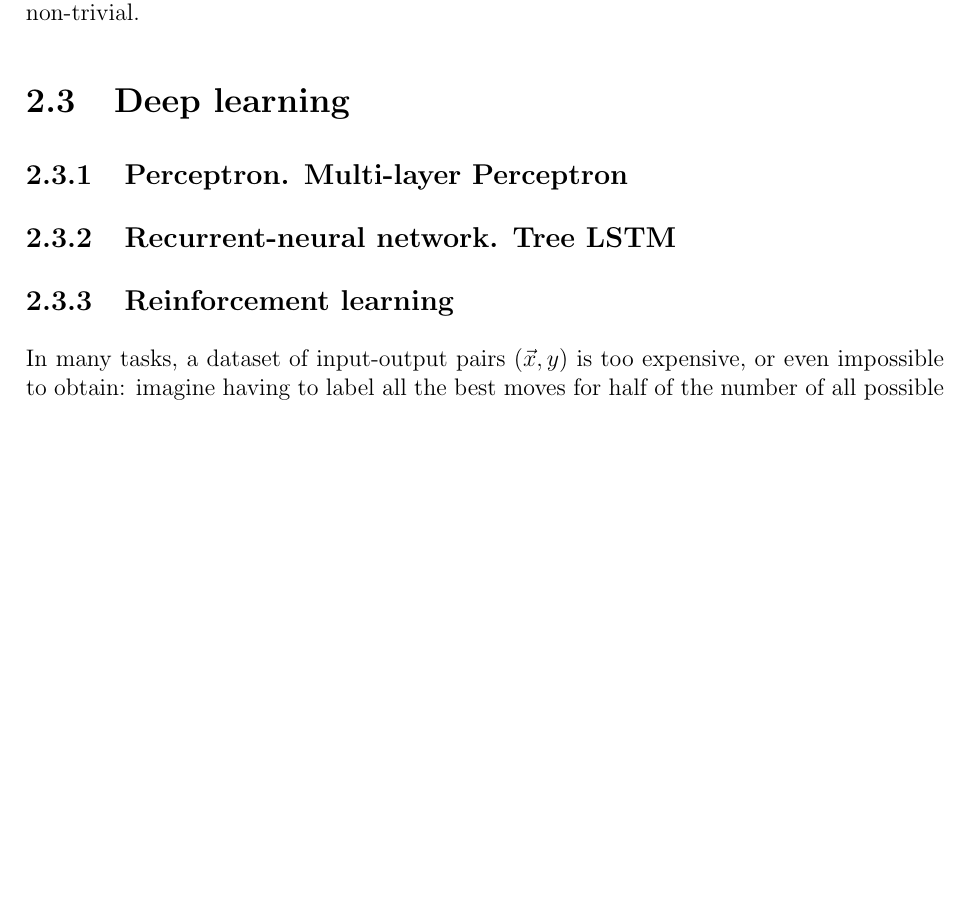
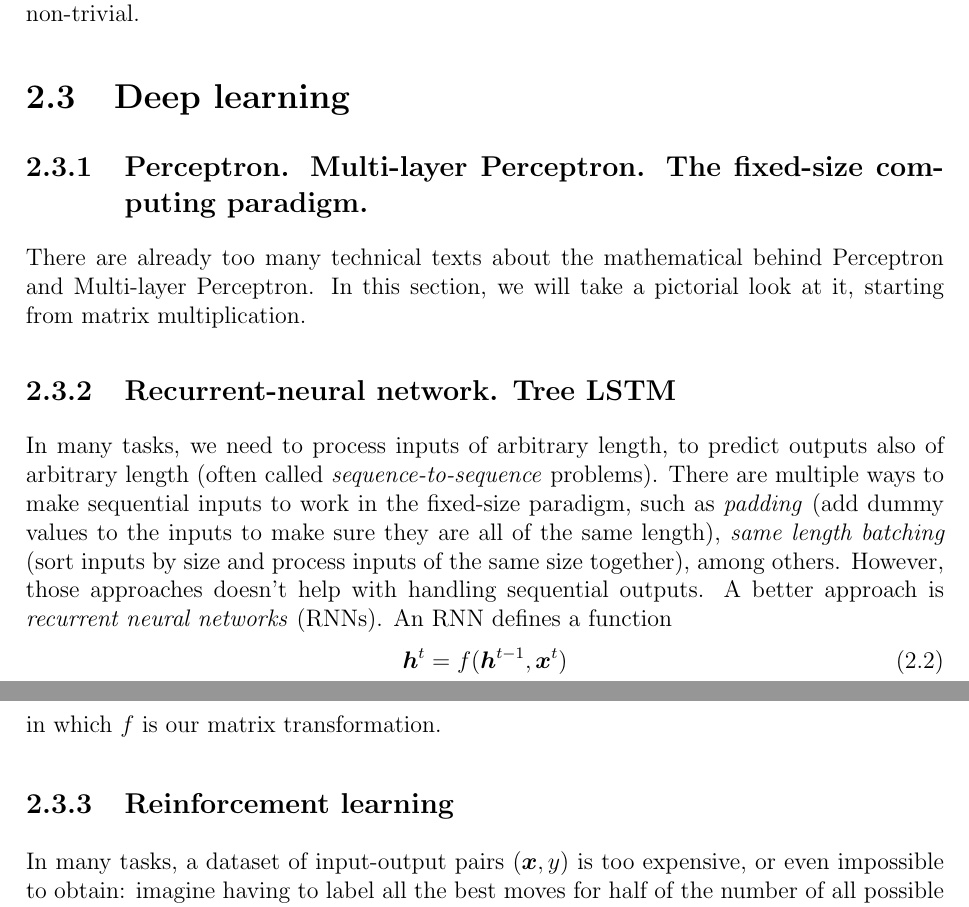
Before and after one commit to nhamlv-55/Nham-s-Master-Thesis, a LaTeX thesis (0.0.tex, which reads 2-3-Deep-learning.tex, macros.tex): part of page 26 of 66 before the commit and two parts of pages 26 and 27 of 66 after it, the two joined at a grey line, cut so that both start at the same text, the shorter picture padded with empty space. Compiled offline with pdfLaTeX.

Commit message:
add matmul

```diff
--- a/2-3-Deep-learning.tex
+++ b/2-3-Deep-learning.tex
@@ -1,6 +1,16 @@
 \section{Deep learning}
-\subsection{Perceptron. Multi-layer Perceptron}
+\subsection{Perceptron. Multi-layer Perceptron. The fixed-size computing paradigm.}
+There are already too many technical texts about the mathematical behind Perceptron and Multi-layer Perceptron. In this section, we will take a pictorial look at it, starting from matrix multiplication.
+
 \subsection{Recurrent-neural network. Tree LSTM}
+In many tasks, we need to process inputs of arbitrary length, to predict outputs also of arbitrary length (often called \emph{sequence-to-sequence} problems). There are multiple ways to make sequential inputs to work in the fixed-size paradigm, such as \emph{padding} (add dummy values to the inputs to make sure they are all of the same length), \emph{same length batching} (sort inputs by size and process inputs of the same size together), among others. However, those approaches doesn't help with handling sequential outputs. A better approach is \emph{recurrent neural networks} (RNNs). An RNN defines a function
+\begin{align}
+\vect{h}^t = f(\vect{h}^{t-1}, \vect{x}^{t})
+\end{align}
+in which $f$ is our matrix transformation.
+%% Recurrent neural networks (RNNs) are widely used in natural language processingtasks, especially speech recognition and machine translation. The primary goal ofRNNs is to approximate the mapping from a sequence of inputsx(1),...,x(t)to eithera single outputyor a sequence of outputsy(1),...,y(t). An RNN defines a mappingh(t)=f(h(t−1),x(t);θ)(2.2)whereh(t)is the hidden state, from which the final outputy(t)can be computed byeither a non-linear transformation or an MLP.11
+%% Popular RNN models.A simple RNN model can bef(h(t−1),x(t);θ) =tanh(Wx(t)+Uh(t−1)+b)(2.3)whereθ=  [W,U,b]. The key issue of such a simple form is that the long-termdependencies are hard to capture, which makes training extremely difficult. Toaddress this issue, a commonly used RNN model is the long short-term memorynetwork (LSTM) [89], which introduces amemory cell with various gatesto preservestate over a long sequence.LSTM maintains two states — the original hidden state and a newly introducedcontextstate (or memory cell). At a high level, LSTM defines a mapping functionas follows:h(t),c(t)=f(h(t−1),c(t−1),x(t);θ)(2.4)whereh(t)is the hidden state andc(t)is the context state. These two states areupdated by three gates — input gatei(t), forget gatef(t)and output gateo(t)asfollows:i(t)=σ(Wix(t)+Uih(t−1)+bi)f(t)=σ(Wfx(t)+Ufh(t−1)+bf)o(t)=σ(Wox(t)+Uoh(t−1)+bo)u(t)=tanh(Wux(t)+Uuh(t−1)+bu)c(t)=i(t)u(t)+f(t)c(t−1)h(t)=o(t)tanh(c(t))(2.5)whereθ=  [Wi,Ui,bi,Wf,Uf,bf,Wo,Uo,bo,Wu,Uu,bu],σis the sigmoid function,andis the element-wise product.Two common variants of LSTM are gated recurrent units (GRUs) [41] and tree-structured LSTM (Tree-LSTM) [177]. The former simplifies gates of LSTM for effi-ciency while the latter extends the modeling ability to tree structures.12
+
 \subsection{Reinforcement learning}
 % In many tasks, the learning goal is beyond predicting some predefined label for a given input. Instead, the learning goal is to reach some beneficial state after a se- quence of actions following a set of rules from some initial state. Thus, what is really learned is a policy, which predicts an action given a state and the action is ideally optimal towards the ultimate beneficial state. Reinforcement learning is a system- atic methodology of solving this exact problem and has achieved remarkable suc- cesses in many challenging problems, particularly games. Prominent examples are strategical games like Chess [93] and Go [166], and video games like Atari [124], StarCraft [179], and Dota [132].
-In many tasks, a dataset of input-output pairs $(\vec{x}, y)$ is too expensive, or even impossible to obtain: imagine having to label all the best moves for half of the number of all possible chess boards! More importantly, in many cases, we do not really need one single correct output, but many possible outputs are equally good, as long as their cummulative effects are the same: as long as we reach the destination in time, it doesn't really matter whether our speed at time $t$ is 40 or 50 km/h. To solve those two problems, we need to have a learning paradigm that optimizes for a global \emph{goal}, while collecting the data all by itself. \emph{Reinforcement learning} is such a paradigm, and has achieved remarkable successes in many difficult tasks, such as Robotics \cite{convai} or playing boardgames \cite{td-gammon, alphago}.
+In many tasks, a dataset of input-output pairs $(\vect{x}, y)$ is too expensive, or even impossible to obtain: imagine having to label all the best moves for half of the number of all possible chess boards! More importantly, in many cases, we do not really need one single correct output, but many possible outputs are equally good, as long as their cummulative effects are the same: as long as we reach the destination in time, it doesn't really matter whether our speed at time $t$ is 40 or 50 km/h. To solve those two problems, we need to have a learning paradigm that optimizes for a global \emph{goal}, while collecting the data all by itself. \emph{Reinforcement learning} is such a paradigm, and has achieved remarkable successes in many difficult tasks, such as Robotics \cite{convai} or playing boardgames \cite{td-gammon, alphago}.
--- a/macros.tex
+++ b/macros.tex
@@ -1,3 +1,4 @@
+\newcommand{\vect}[1]{\boldsymbol{#1}}
 \newcommand{\ag}[1]{{\color{blue} [\textbf{AG}: #1]}}
 \newcommand{\NL}[1]{{\color{orange} [\textbf{NL}: #1]}}
 \newcommand{\xs}[1]{{\color{purple} [\textbf{XS}: #1]}}
```
Also changed, not shown: 3-6-Rep-learning.tex (+8 -8 lines), figures/matmul.pdf (added).
